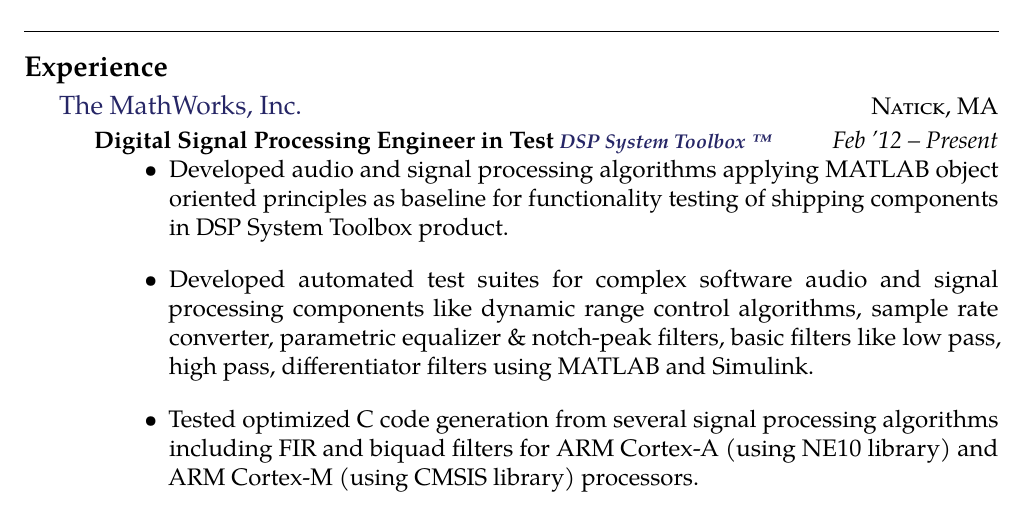
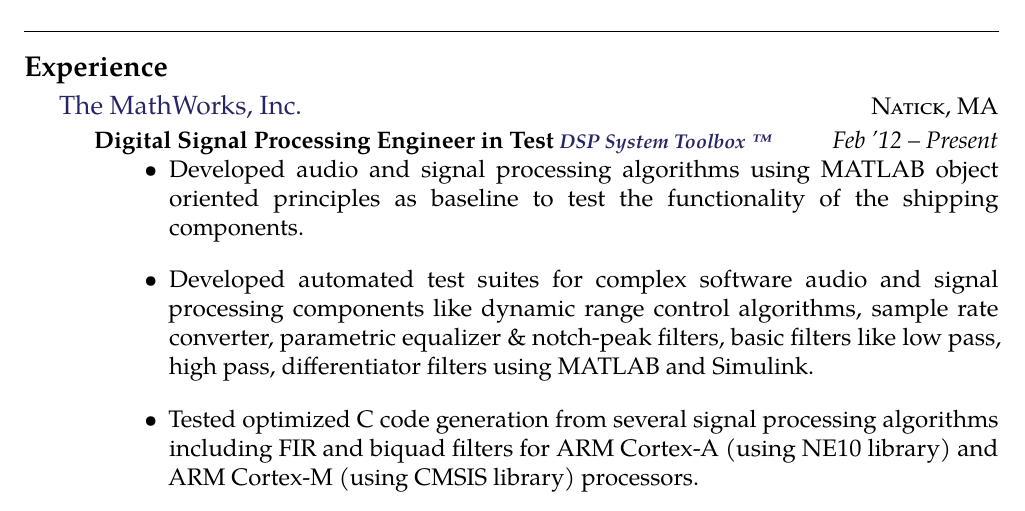
Before and after one commit to chnarjun/NagarjunResumeLatex, a LaTeX CV (NagarjunResumeLatex/NagarjunChakilam.tex): part of page 1 of 2, cut so that both start at the same text. Compiled offline with pdfLaTeX.

Commit message:
Reworded first line in DSP QE experience

```diff
--- a/NagarjunResumeLatex/NagarjunChakilam.tex
+++ b/NagarjunResumeLatex/NagarjunChakilam.tex
@@ -83,7 +83,7 @@
 {\bodytext{
 \begin{itemize}
 \setlength\itemsep{1em}
-\item Developed audio and signal processing algorithms applying MATLAB object oriented principles as baseline for functionality testing of shipping components in DSP System Toolbox product.
+\item Developed audio and signal processing algorithms using MATLAB object oriented principles as baseline to test the functionality of the shipping components.
 
 \item Developed automated test suites for complex software audio and signal processing components like dynamic range control algorithms, sample rate converter, parametric equalizer \& notch-peak filters, basic filters like low pass, high pass, differentiator filters using MATLAB and Simulink.
 
```
Also changed, not shown: NagarjunResumeLatex/NagarjunChakilamSPT.tex (+1 -1 lines), NagarjunResumeLatex/NagarjunChakilam.pdf, NagarjunResumeLatex/NagarjunChakilamSPT.pdf.
